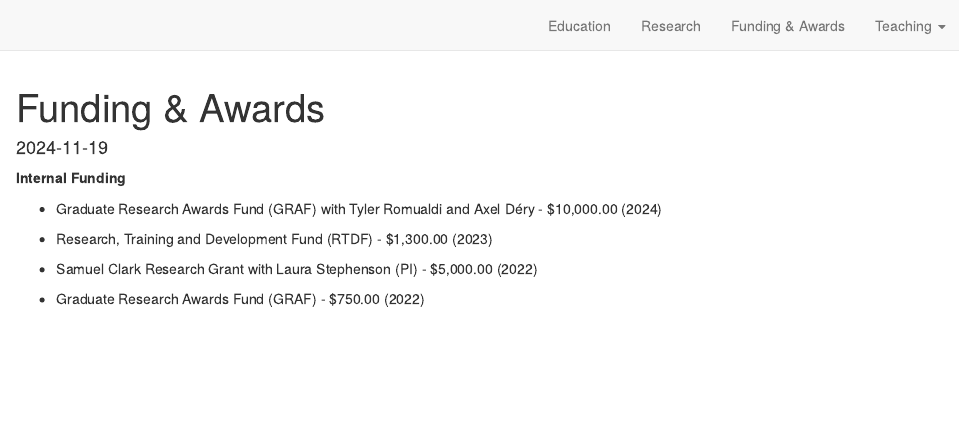
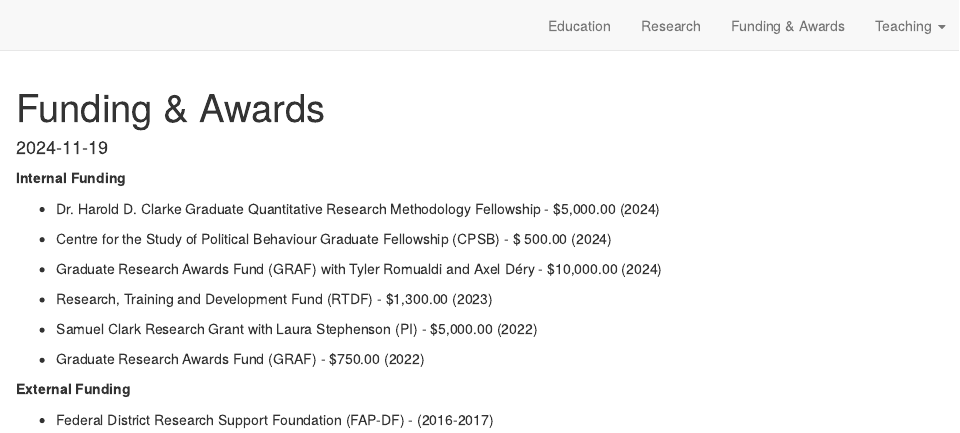
Before and after one commit to AlvaPe/ajpereira, an R Markdown document (funding_awards.Rmd): the page in a window 1100 px wide, from its top. Rendered offline with R 4.5, knitr and Pandoc, with nearby package versions; drawn as R Markdown's standard HTML page in place of the format the file asks for.

Commit message:
add new lines

```diff
--- a/funding_awards.Rmd
+++ b/funding_awards.Rmd
@@ -17,6 +17,10 @@ knitr::opts_chunk$set(echo = FALSE)
 
 **Internal Funding**
 
+- Dr. Harold D. Clarke Graduate Quantitative Research Methodology Fellowship - $5,000.00 (2024)
+
+- Centre for the Study of Political Behaviour Graduate Fellowship (CPSB) - $ 500.00 (2024)
+
 - Graduate Research Awards Fund (GRAF) with Tyler Romualdi and Axel Déry - $10,000.00 (2024)
 
 - Research, Training and Development Fund (RTDF) - $1,300.00 (2023)
@@ -24,3 +28,7 @@ knitr::opts_chunk$set(echo = FALSE)
 - Samuel Clark Research Grant with Laura Stephenson (PI) - $5,000.00 (2022)
 
 - Graduate Research Awards Fund (GRAF) - $750.00 (2022)
+
+**External Funding**
+
+- Federal District Research Support Foundation (FAP-DF) - (2016-2017)
```
